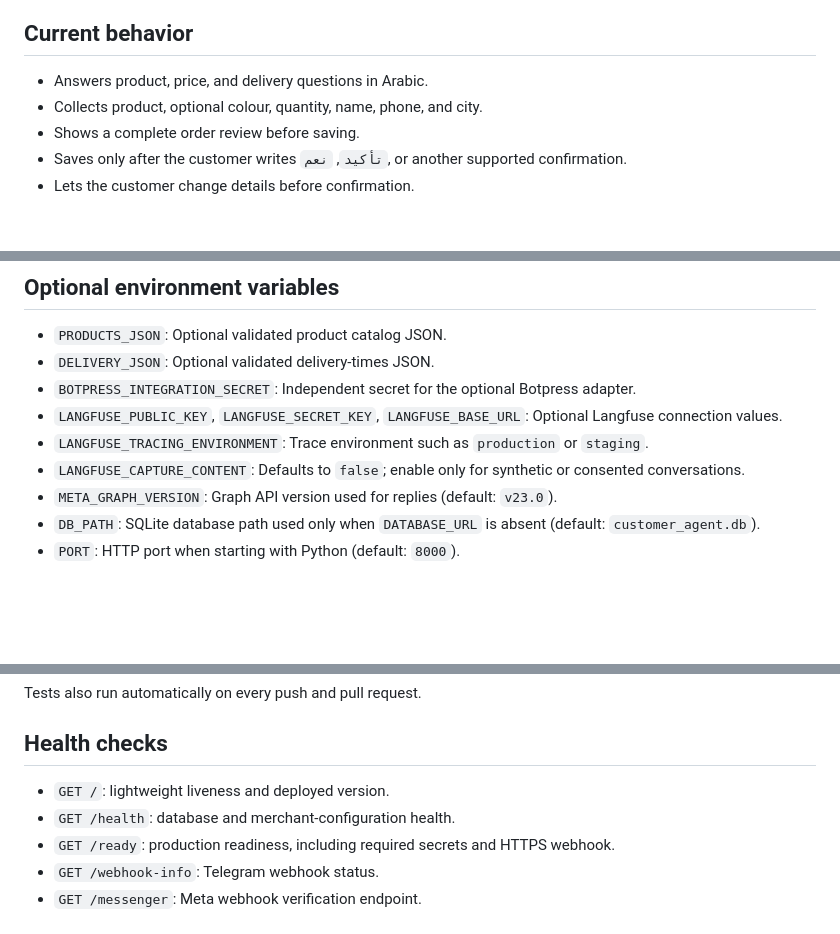
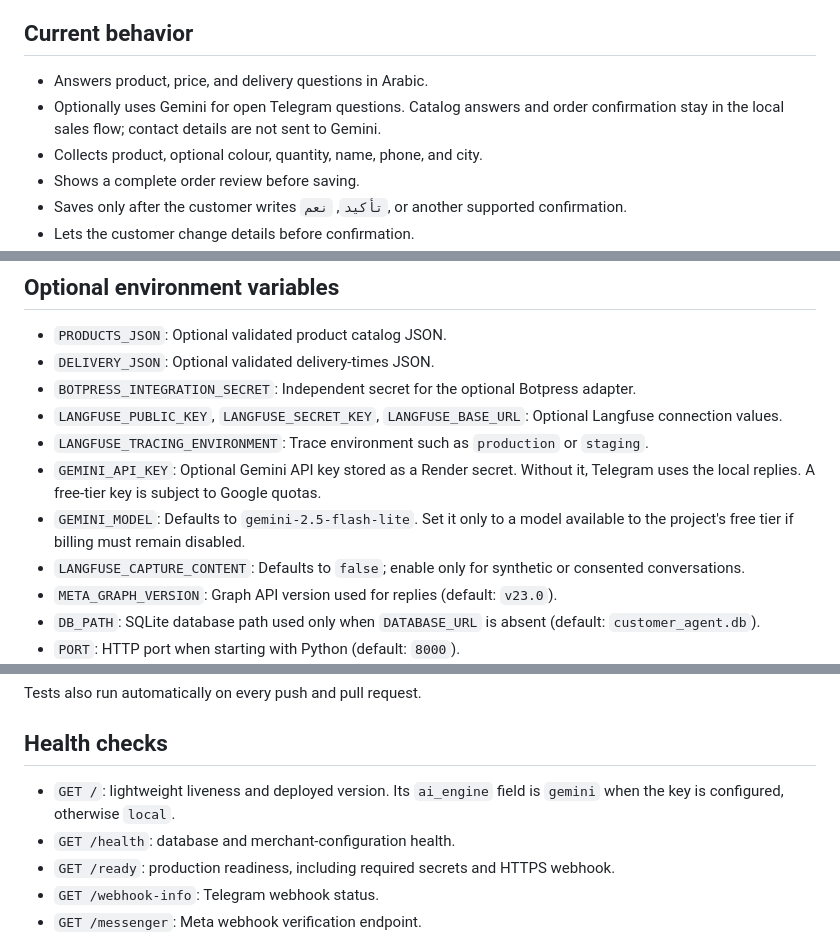
Before and after one commit to alikartemir1988-gif/customer-agent-v62, a Markdown page: README.md, 3 parts joined by grey strips. Rendered like a GitHub page; blank space fills up the shorter version.

Commit message:
Document and test Gemini fallback

```diff
--- a/README.md
+++ b/README.md
@@ -6,6 +6,8 @@ and delivery questions and records confirmed customer orders.
 ## Current behavior
 
 - Answers product, price, and delivery questions in Arabic.
+- Optionally uses Gemini for open Telegram questions. Catalog answers and order
+  confirmation stay in the local sales flow; contact details are not sent to Gemini.
 - Collects product, optional colour, quantity, name, phone, and city.
 - Shows a complete order review before saving.
 - Saves only after the customer writes `تأكيد`, `نعم`, or another supported confirmation.
@@ -43,6 +45,10 @@ and delivery questions and records confirmed customer orders.
 - `BOTPRESS_INTEGRATION_SECRET`: Independent secret for the optional Botpress adapter.
 - `LANGFUSE_PUBLIC_KEY`, `LANGFUSE_SECRET_KEY`, `LANGFUSE_BASE_URL`: Optional Langfuse connection values.
 - `LANGFUSE_TRACING_ENVIRONMENT`: Trace environment such as `production` or `staging`.
+- `GEMINI_API_KEY`: Optional Gemini API key stored as a Render secret. Without it,
+  Telegram uses the local replies. A free-tier key is subject to Google quotas.
+- `GEMINI_MODEL`: Defaults to `gemini-2.5-flash-lite`. Set it only to a model
+  available to the project's free tier if billing must remain disabled.
 - `LANGFUSE_CAPTURE_CONTENT`: Defaults to `false`; enable only for synthetic or consented conversations.
 - `META_GRAPH_VERSION`: Graph API version used for replies (default: `v23.0`).
 - `DB_PATH`: SQLite database path used only when `DATABASE_URL` is absent
@@ -80,6 +86,7 @@ Tests also run automatically on every push and pull request.
 ## Health checks
 
 - `GET /`: lightweight liveness and deployed version.
+  Its `ai_engine` field is `gemini` when the key is configured, otherwise `local`.
 - `GET /health`: database and merchant-configuration health.
 - `GET /ready`: production readiness, including required secrets and HTTPS webhook.
 - `GET /webhook-info`: Telegram webhook status.
```
